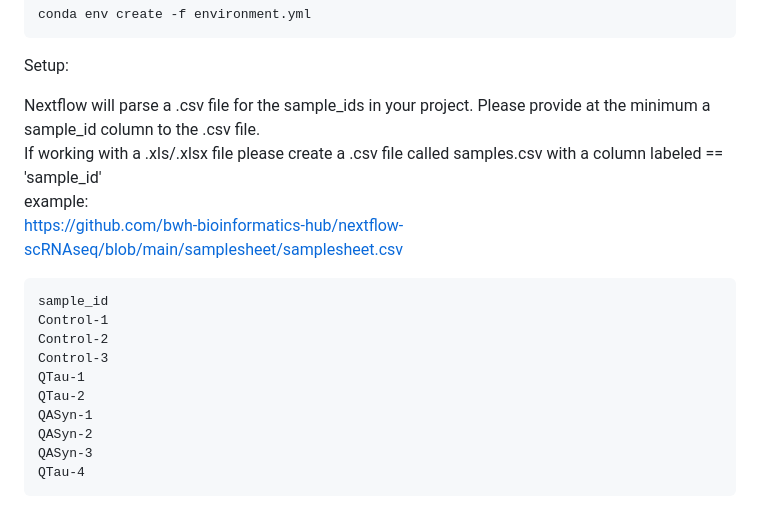
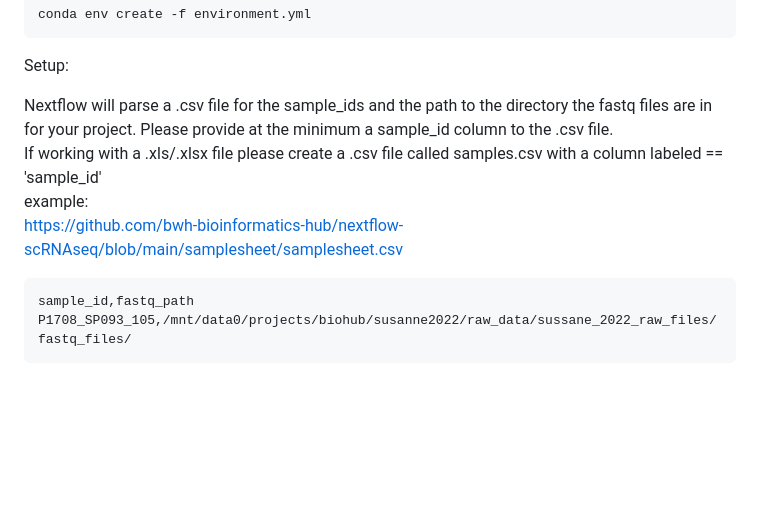
Before and after one commit to bwh-bioinformatics-hub/nextflow-scRNAseq, a Markdown page: README.md, the part around the change. Drawn GitHub-style; blank space fills up the shorter version.

````diff
--- a/README.md
+++ b/README.md
@@ -75,19 +75,11 @@ conda env create -f environment.yml
 ```
 Setup:
 
-Nextflow will parse a .csv file for the sample_ids in your project. Please provide at the minimum a sample_id column to the .csv file. \
+Nextflow will parse a .csv file for the sample_ids and the path to the directory the fastq files are in for your project. Please provide at the minimum a sample_id column to the .csv file. \
 If working with a .xls/.xlsx file please create a .csv file called samples.csv with a column labeled == 'sample_id' \
 example: \
 https://github.com/bwh-bioinformatics-hub/nextflow-scRNAseq/blob/main/samplesheet/samplesheet.csv
 ```
-sample_id
-Control-1
-Control-2
-Control-3
-QTau-1
-QTau-2
-QASyn-1
-QASyn-2
-QASyn-3
-QTau-4
+sample_id,fastq_path
+P1708_SP093_105,/mnt/data0/projects/biohub/susanne2022/raw_data/sussane_2022_raw_files/fastq_files/
 ```
````
